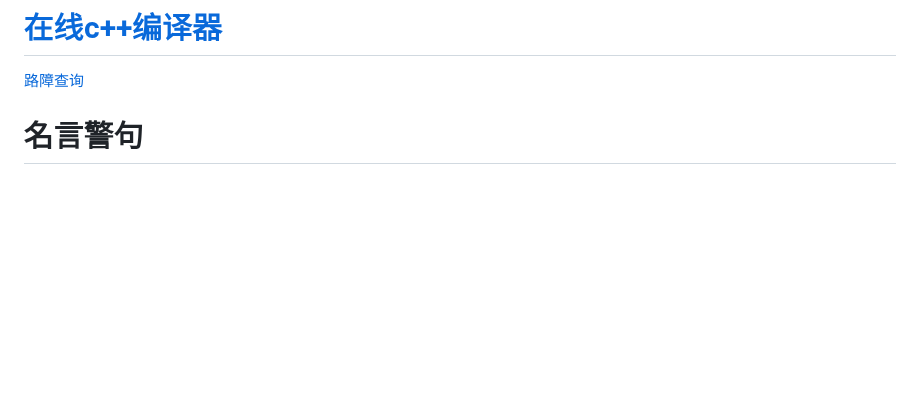
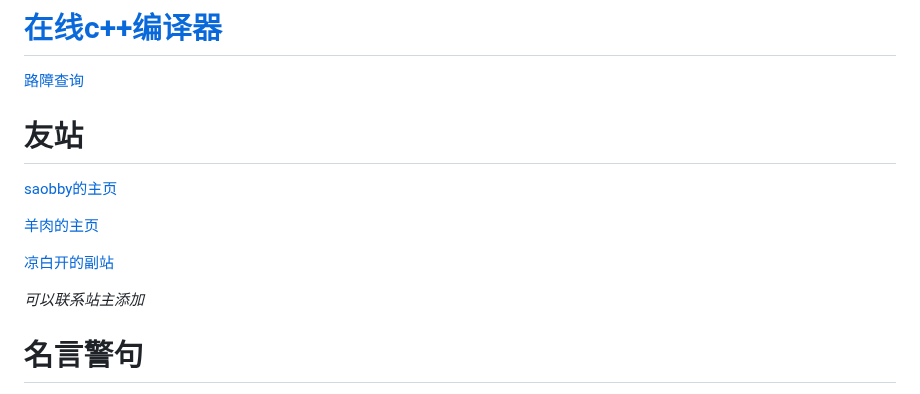
Before and after one commit to waterpaomian/waterpaomian.github.io, a Markdown page: README.md, the part around the change. Drawn GitHub-style; blank space fills up the shorter version.

```diff
--- a/README.md
+++ b/README.md
@@ -27,6 +27,15 @@ qq:2781742600
 # [在线c++编译器](https://www.json.cn/runcode/run_cpp920/)
 
 [路障查询](https://isolator.saobby.tk/)
+
+# 友站
+[saobby的主页](https://www.saobby.com/)
+
+[羊肉的主页](https://yangrou9999tfgs.github.io/)
+
+[凉白开的副站](https://wtpm.github.io/)
+
+*可以联系站主添加*
 
 # 名言警句
 ![image](https://user-images.githubusercontent.com/126471313/221842565-9e8a8519-ffef-4881-9e1b-a604e0bfc365.png)
```
